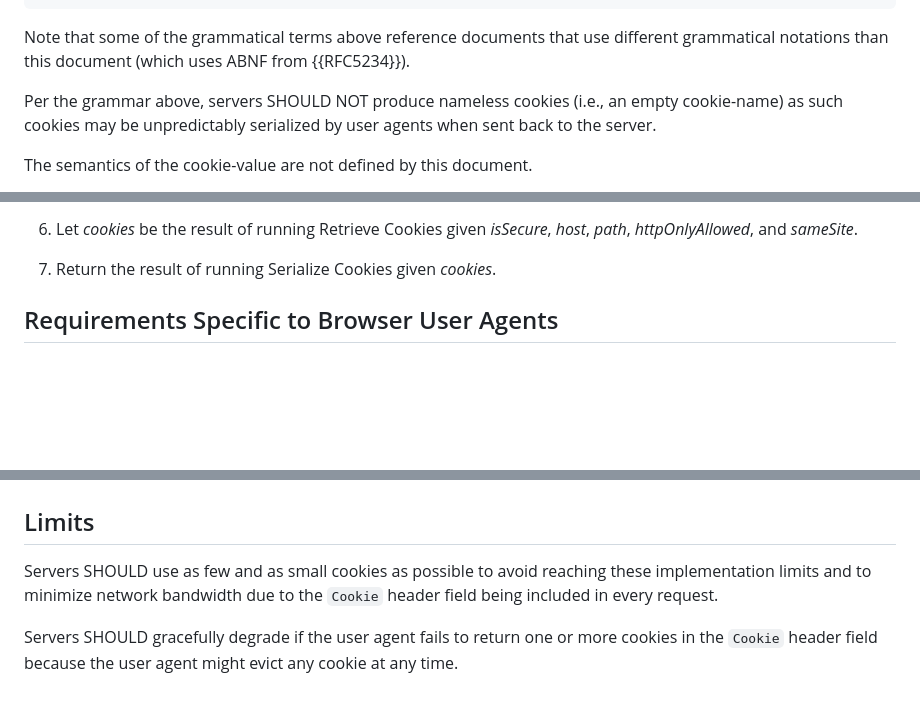
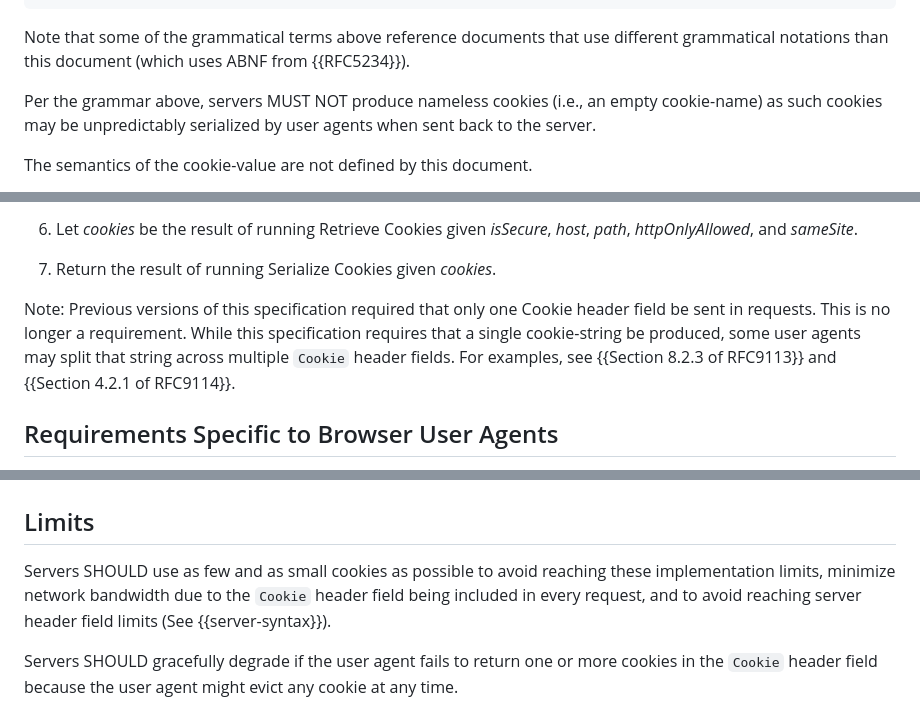
Before and after one commit to johannhof/draft-annevk-johannhof-httpbis-cookies, a Markdown page: draft-annevk-johannhof-httpbis-cookies.md, 3 parts joined by grey strips. Rendered like a GitHub page; blank space fills up the shorter version.

```diff
--- a/draft-annevk-johannhof-httpbis-cookies.md
+++ b/draft-annevk-johannhof-httpbis-cookies.md
@@ -404,7 +436,7 @@ Note that some of the grammatical terms above reference documents that use
 different grammatical notations than this document (which uses ABNF from
 {{RFC5234}}).
 
-Per the grammar above, servers SHOULD NOT produce nameless cookies (i.e., an
+Per the grammar above, servers MUST NOT produce nameless cookies (i.e., an
 empty cookie-name) as such cookies may be unpredictably serialized by user agents when
 sent back to the server.
 
@@ -1337,6 +1389,11 @@ user agent MUST compute its value as follows:
 
 1. Return the result of running Serialize Cookies given _cookies_.
 
+Note: Previous versions of this specification required that only one Cookie
+header field be sent in requests. This is no longer a requirement. While this
+specification requires that a single cookie-string be produced, some user agents
+may split that string across multiple `Cookie` header fields. For examples, see
+{{Section 8.2.3 of RFC9113}} and {{Section 4.2.1 of RFC9114}}.
 
 ## Requirements Specific to Browser User Agents
 
@@ -1361,8 +1418,9 @@ This provides the flexibility browsers need to detail their requirements in cons
 ## Limits
 
 Servers SHOULD use as few and as small cookies as possible to avoid reaching
-these implementation limits and to minimize network bandwidth due to the
-`Cookie` header field being included in every request.
+these implementation limits, minimize network bandwidth due to the
+`Cookie` header field being included in every request, and to avoid reaching
+server header field limits (See {{server-syntax}}).
 
 Servers SHOULD gracefully degrade if the user agent fails to return one or more
 cookies in the `Cookie` header field because the user agent might evict any cookie
```
Also changed, not shown: other parts of draft-annevk-johannhof-httpbis-cookies.md (+79 -27 lines).
